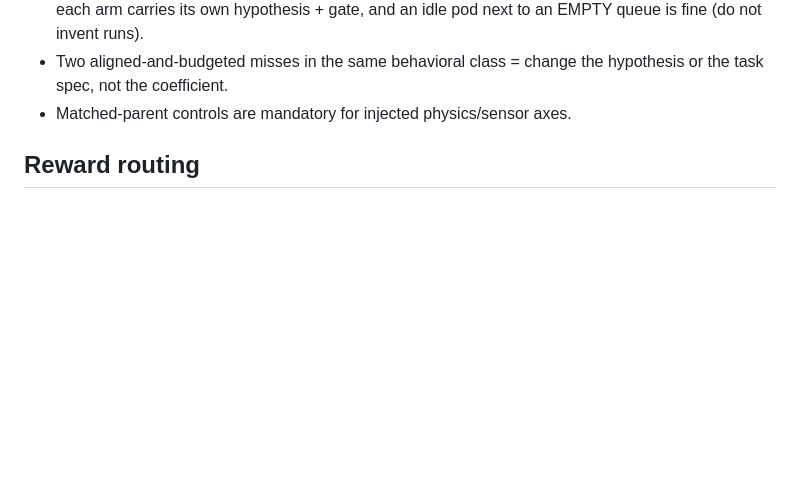
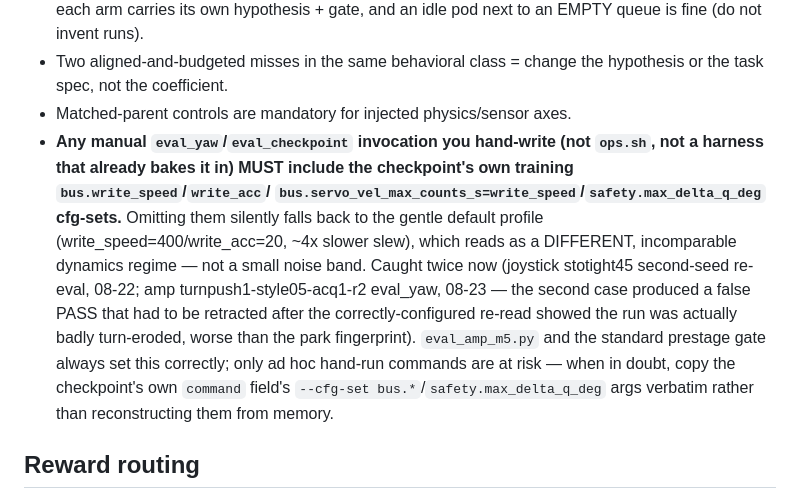
Before and after one commit to lukas/hexapod-orchestrator, a Markdown page: hexapod_walker/prototype_sts3215/RESEARCH_RULES.md, the part around the change. Drawn GitHub-style; blank space fills up the shorter version.

Commit message:
RESEARCH_RULES: codify the servo-profile eval-cfg gotcha (bus.write_speed/write_acc/safety.max_delta_q_deg must match training in any hand-run eval_yaw/eval_checkpoint) -- caught twice now, most recently the turnpush1-style05-acq1-r2 false PASS this cycle

```diff
--- a/hexapod_walker/prototype_sts3215/RESEARCH_RULES.md
+++ b/hexapod_walker/prototype_sts3215/RESEARCH_RULES.md
@@ -99,6 +99,22 @@ rising reward meaningful evidence.
   change the hypothesis or the task spec, not the coefficient.
 - Matched-parent controls are mandatory for injected physics/sensor
   axes.
+- **Any manual `eval_yaw`/`eval_checkpoint` invocation you hand-write
+  (not `ops.sh`, not a harness that already bakes it in) MUST include
+  the checkpoint's own training `bus.write_speed`/`write_acc`/
+  `bus.servo_vel_max_counts_s=write_speed`/`safety.max_delta_q_deg`
+  cfg-sets.** Omitting them silently falls back to the gentle default
+  profile (write_speed=400/write_acc=20, ~4x slower slew), which reads
+  as a DIFFERENT, incomparable dynamics regime — not a small noise
+  band. Caught twice now (joystick stotight45 second-seed re-eval,
+  08-22; amp turnpush1-style05-acq1-r2 eval_yaw, 08-23 — the second
+  case produced a false PASS that had to be retracted after the
+  correctly-configured re-read showed the run was actually badly
+  turn-eroded, worse than the park fingerprint). `eval_amp_m5.py` and
+  the standard prestage gate always set this correctly; only ad hoc
+  hand-run commands are at risk — when in doubt, copy the checkpoint's
+  own `command` field's `--cfg-set bus.*`/`safety.max_delta_q_deg`
+  args verbatim rather than reconstructing them from memory.
 
 ## Reward routing
 
```
